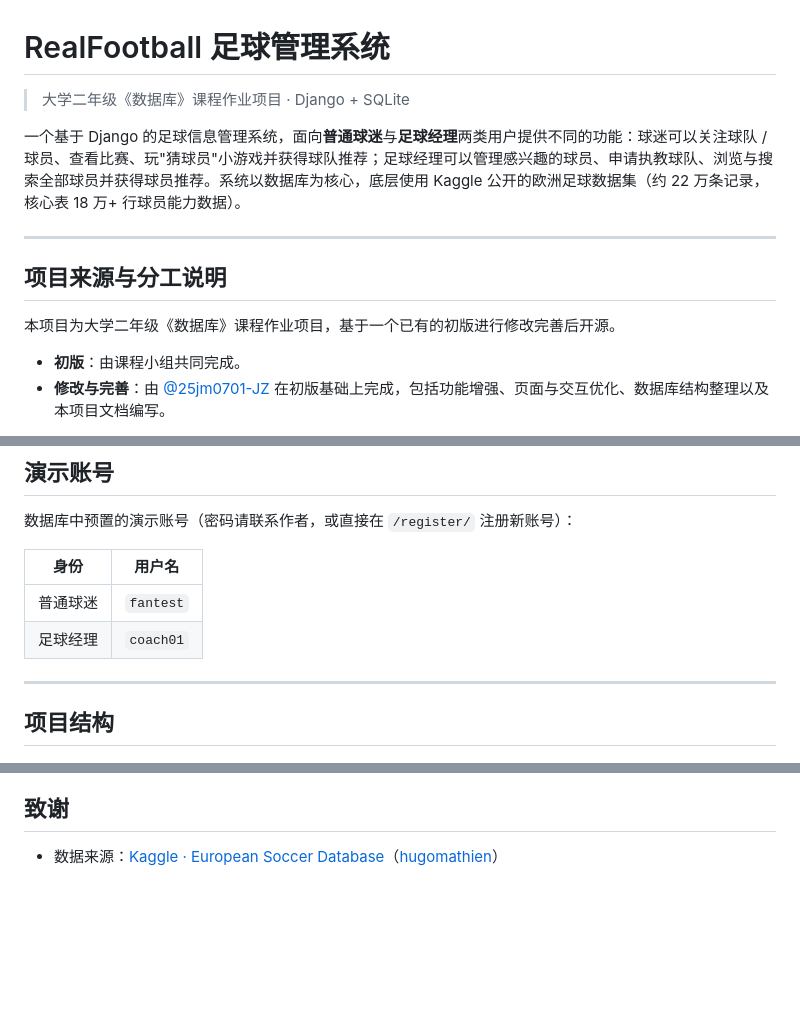
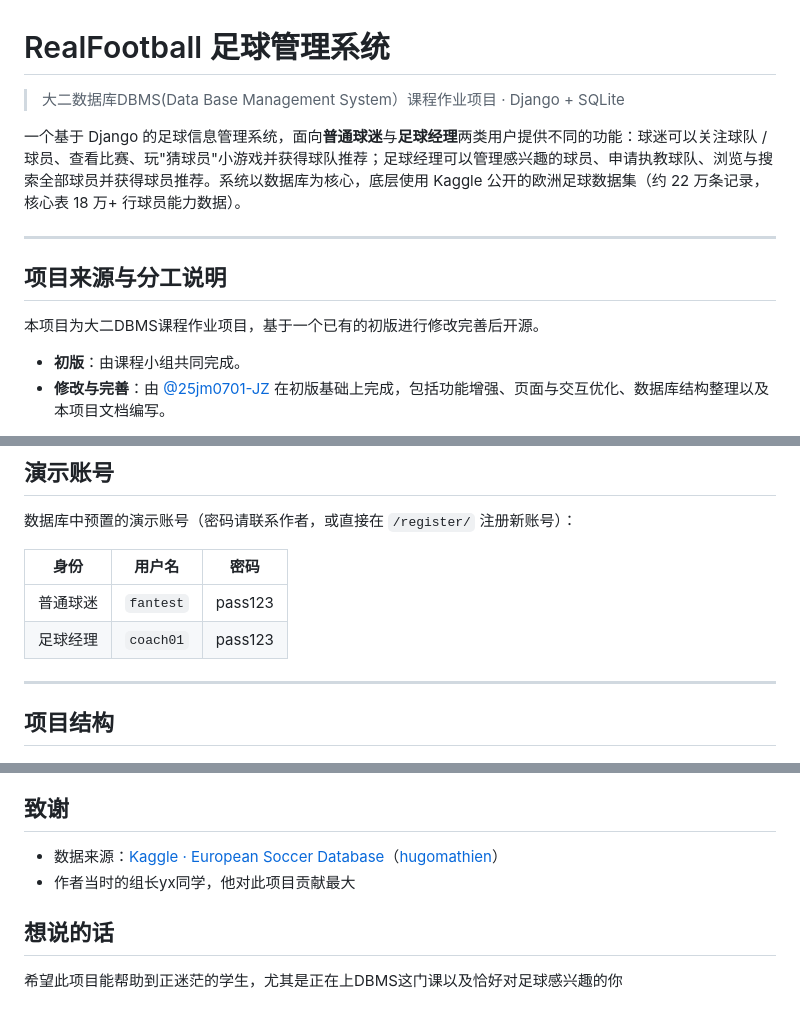
Before and after one commit to 25jm0701-JZ/RealFootball-Management-System, a Markdown page: README.md, 3 parts joined by grey strips. GitHub-like rendering; blank space fills up the shorter version.

Commit message:
Revise README for clarity and additional details
Updated project description and added password information for demo accounts.

```diff
--- a/README.md
+++ b/README.md
@@ -1,6 +1,6 @@
 # RealFootball 足球管理系统
 
-> 大学二年级《数据库》课程作业项目 · Django + SQLite
+> 大二数据库DBMS(Data Base Management System）课程作业项目 · Django + SQLite
 
 一个基于 Django 的足球信息管理系统，面向**普通球迷**与**足球经理**两类用户提供不同的功能：球迷可以关注球队 / 球员、查看比赛、玩"猜球员"小游戏并获得球队推荐；足球经理可以管理感兴趣的球员、申请执教球队、浏览与搜索全部球员并获得球员推荐。系统以数据库为核心，底层使用 Kaggle 公开的欧洲足球数据集（约 22 万条记录，核心表 18 万+ 行球员能力数据）。
 
@@ -8,7 +8,7 @@
 
 ## 项目来源与分工说明
 
-本项目为大学二年级《数据库》课程作业项目，基于一个已有的初版进行修改完善后开源。
+本项目为大二DBMS课程作业项目，基于一个已有的初版进行修改完善后开源。
 
 - **初版**：由课程小组共同完成。
 - **修改与完善**：由 [@25jm0701-JZ](https://github.com/25jm0701-JZ) 在初版基础上完成，包括功能增强、页面与交互优化、数据库结构整理以及本项目文档编写。
@@ -162,10 +162,10 @@ python manage.py runserver
 
 数据库中预置的演示账号（密码请联系作者，或直接在 `/register/` 注册新账号）：
 
-| 身份 | 用户名 |
-|---|---|
-| 普通球迷 | `fantest` |
-| 足球经理 | `coach01` |
+| 身份 | 用户名 | 密码
+|---|---|---|
+| 普通球迷 | `fantest` |pass123
+| 足球经理 | `coach01` |pass123
 
 ---
 
@@ -193,3 +193,7 @@ RealFootball-Management-System/
 ## 致谢
 
 - 数据来源：[Kaggle · European Soccer Database](https://www.kaggle.com/datasets/hugomathien/soccer/data)（[hugomathien](https://www.kaggle.com/hugomathien)）
+- 作者当时的组长yx同学，他对此项目贡献最大
+
+## 想说的话
+希望此项目能帮助到正迷茫的学生，尤其是正在上DBMS这门课以及恰好对足球感兴趣的你
```
